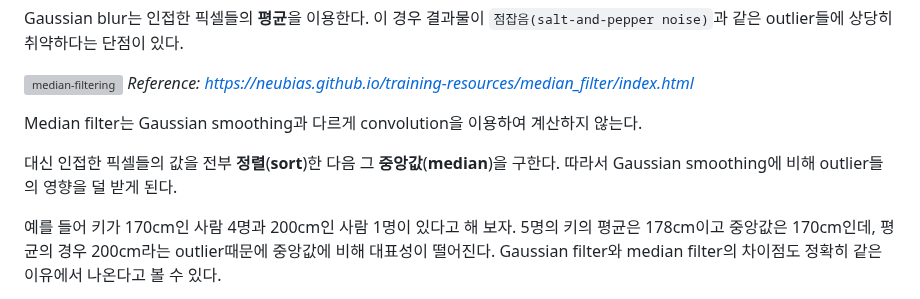
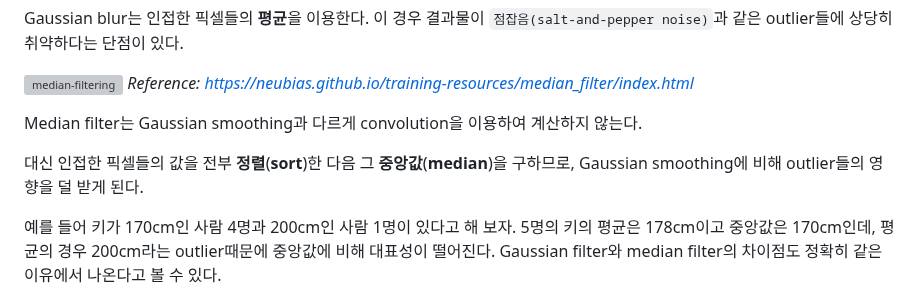
Before and after one commit to partlyjadedyouth/partlyjadedyouth.github.io, a Markdown page: content/cv-median-filter/index.md, the part around the change. Drawn GitHub-style; grey boxes are pictures that could not be loaded.

Commit message:
Post: cv-median-filter

```diff
--- a/content/cv-median-filter/index.md
+++ b/content/cv-median-filter/index.md
@@ -21,7 +21,7 @@ Gaussian blur는 인접한 픽셀들의 **평균**을 이용한다. 이 경우
 
 Median filter는 Gaussian smoothing과 다르게 convolution을 이용하여 계산하지 않는다.
 
-대신 인접한 픽셀들의 값을 전부 **정렬**(**sort**)한 다음 그 **중앙값**(**median**)을 구한다. 따라서 Gaussian smoothing에 비해 outlier들의 영향을 덜 받게 된다.
+대신 인접한 픽셀들의 값을 전부 **정렬**(**sort**)한 다음 그 **중앙값**(**median**)을 구하므로, Gaussian smoothing에 비해 outlier들의 영향을 덜 받게 된다.
 
 예를 들어 키가 170cm인 사람 4명과 200cm인 사람 1명이 있다고 해 보자. 5명의 키의 평균은 178cm이고 중앙값은 170cm인데, 평균의 경우 200cm라는 outlier때문에 중앙값에 비해 대표성이 떨어진다. Gaussian filter와 median filter의 차이점도 정확히 같은 이유에서 나온다고 볼 수 있다.
 
```
